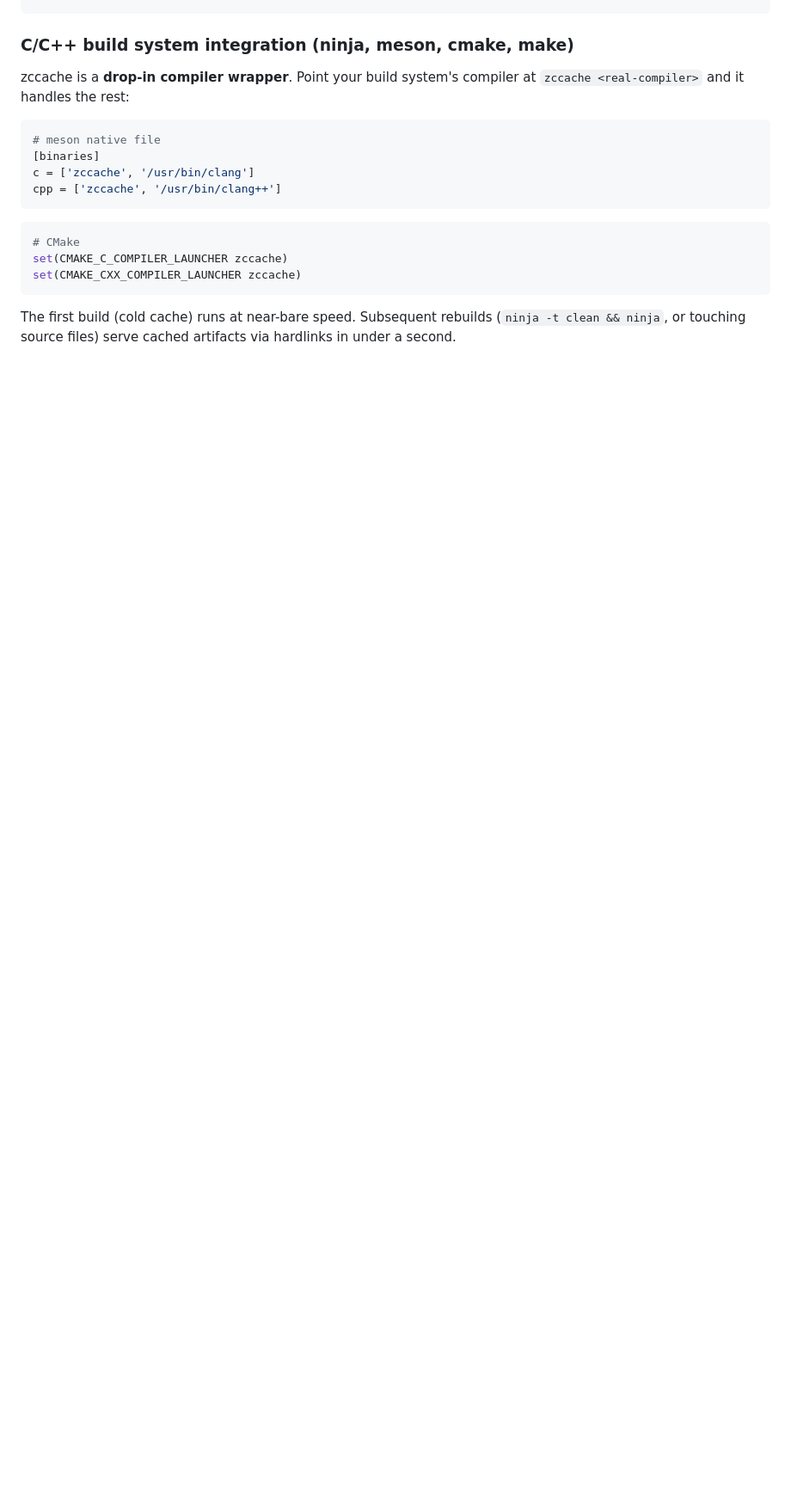
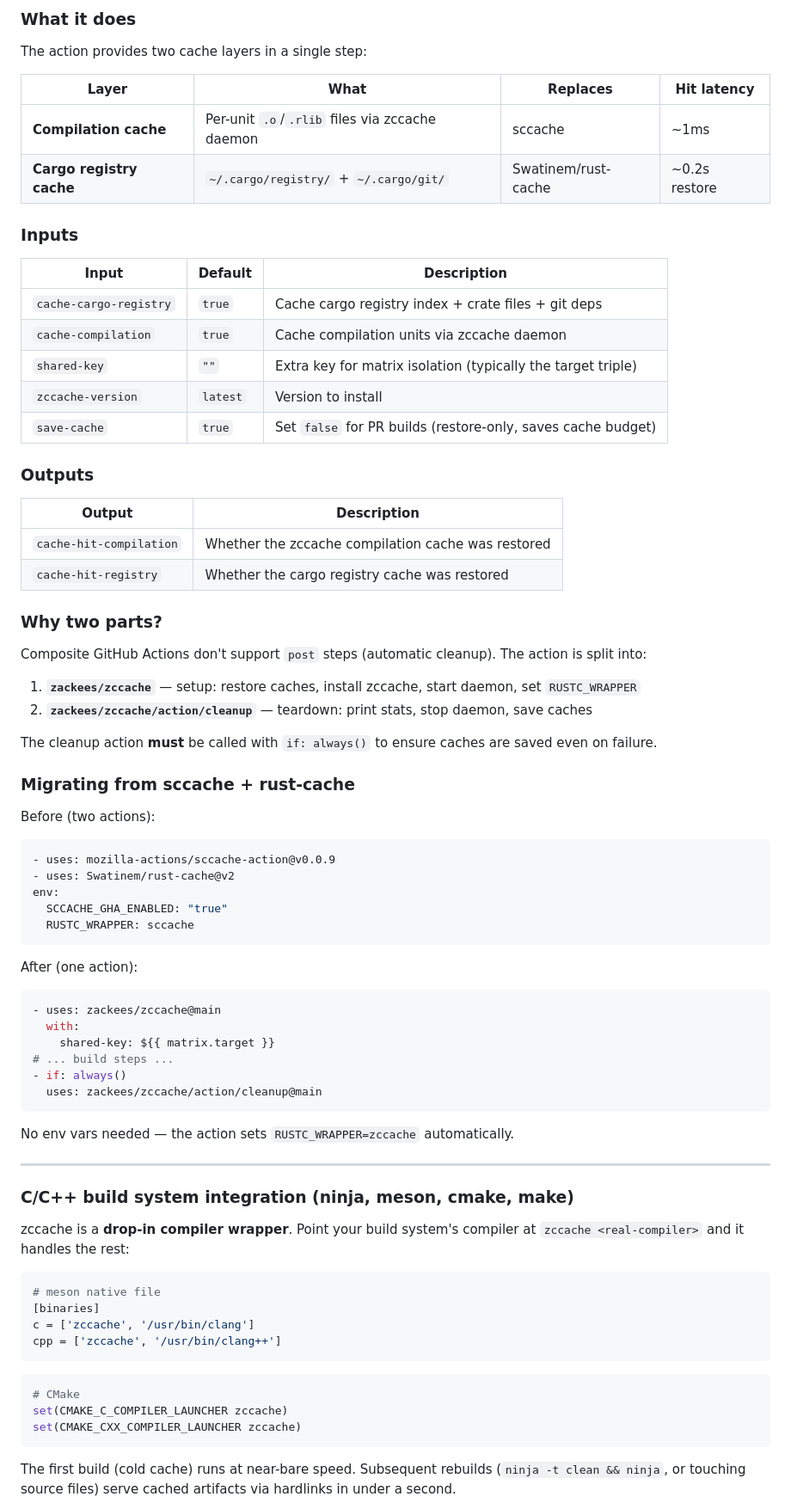
Before and after one commit to zeekay/zccache, a Markdown page: README.md, the part around one of its changes. Shown at 86% size. GitHub-like rendering; folded sections open; blank space fills up the shorter version.

````diff
--- a/README.md
+++ b/README.md
@@ -328,3 +397,63 @@ subprocess.run(["cargo", "check"], check=True, env=env)
+### What it does
+
+The action provides two cache layers in a single step:
+
+| Layer | What | Replaces | Hit latency |
+|---|---|---|---|
+| **Compilation cache** | Per-unit `.o`/`.rlib` files via zccache daemon | sccache | ~1ms |
+| **Cargo registry cache** | `~/.cargo/registry/` + `~/.cargo/git/` | Swatinem/rust-cache | ~0.2s restore |
+
+### Inputs
+
+| Input | Default | Description |
+|---|---|---|
+| `cache-cargo-registry` | `true` | Cache cargo registry index + crate files + git deps |
+| `cache-compilation` | `true` | Cache compilation units via zccache daemon |
+| `shared-key` | `""` | Extra key for matrix isolation (typically the target triple) |
+| `zccache-version` | `latest` | Version to install |
+| `save-cache` | `true` | Set `false` for PR builds (restore-only, saves cache budget) |
+
+### Outputs
+
+| Output | Description |
+|---|---|
+| `cache-hit-compilation` | Whether the zccache compilation cache was restored |
+| `cache-hit-registry` | Whether the cargo registry cache was restored |
+
+### Why two parts?
+
+Composite GitHub Actions don't support `post` steps (automatic cleanup). The action is split into:
+
+1. **`zackees/zccache`** — setup: restore caches, install zccache, start daemon, set `RUSTC_WRAPPER`
+2. **`zackees/zccache/action/cleanup`** — teardown: print stats, stop daemon, save caches
+
+The cleanup action **must** be called with `if: always()` to ensure caches are saved even on failure.
+
+### Migrating from sccache + rust-cache
+
+Before (two actions):
+```yaml
+- uses: mozilla-actions/sccache-action@v0.0.9
+- uses: Swatinem/rust-cache@v2
+env:
+  SCCACHE_GHA_ENABLED: "true"
+  RUSTC_WRAPPER: sccache
+```
+
+After (one action):
+```yaml
+- uses: zackees/zccache@main
+  with:
+    shared-key: ${{ matrix.target }}
+# ... build steps ...
+- if: always()
+  uses: zackees/zccache/action/cleanup@main
+```
+
+No env vars needed — the action sets `RUSTC_WRAPPER=zccache` automatically.
+
+---
+
 ### C/C++ build system integration (ninja, meson, cmake, make)
 
 zccache is a **drop-in compiler wrapper**. Point your build system's compiler
````
Also changed, not shown: other parts of README.md (+71 -1 lines).
